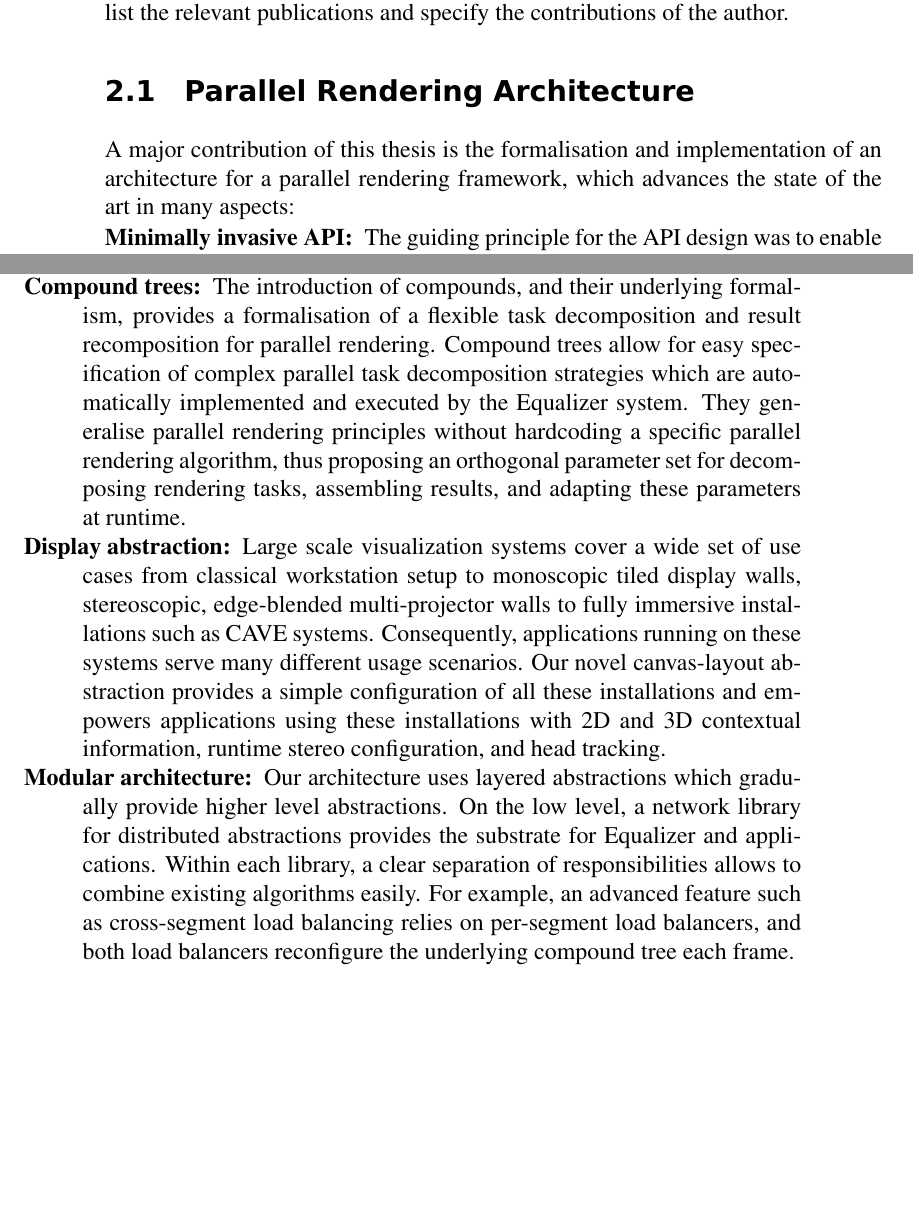
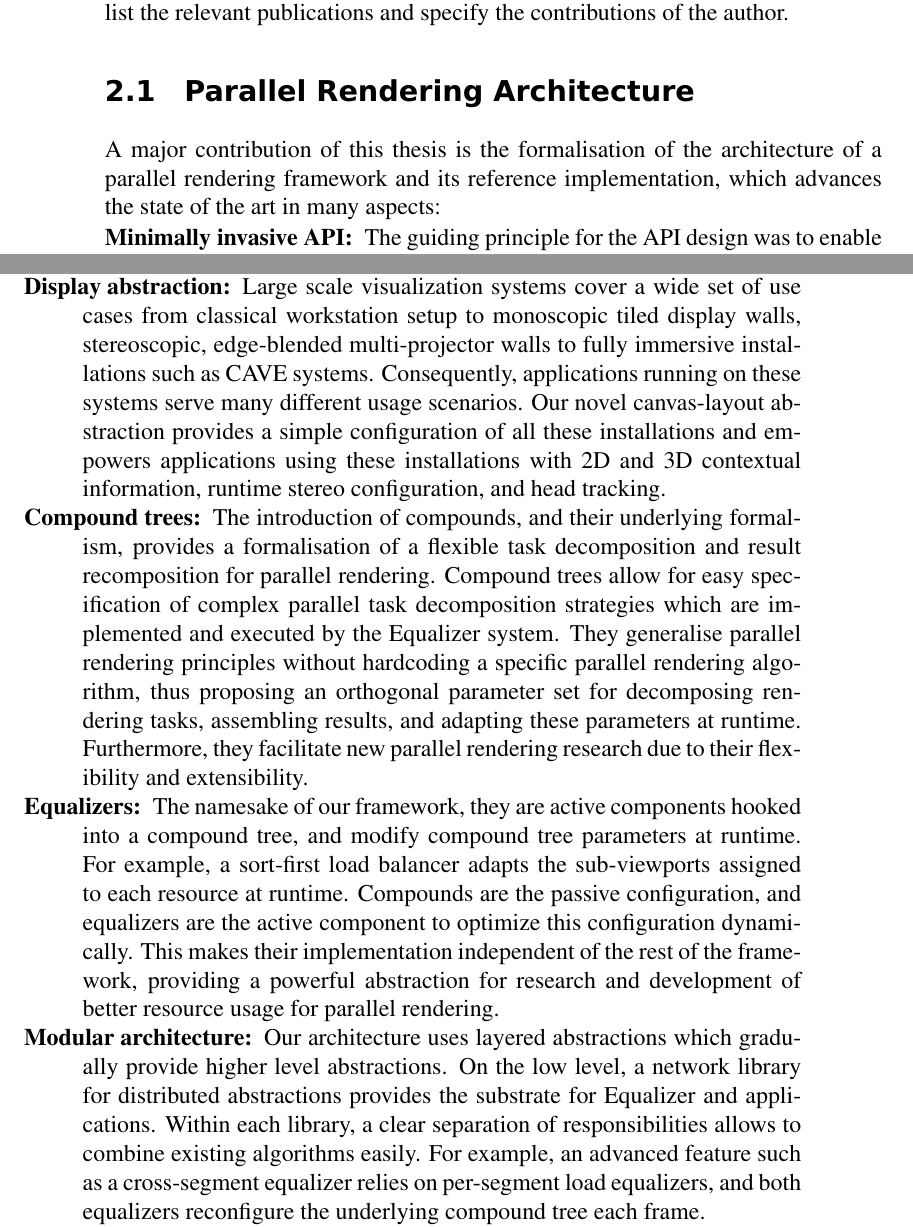
Before and after one commit to eile/phdThesis, a LaTeX thesis (thesis.tex, which reads body.tex): two parts of pages 31 and 32 of 125, joined at a grey line, cut so that both start at the same text, the shorter picture padded with empty space. Compiled offline with pdfLaTeX.

Commit message:
Contributions

```diff
--- a/body.tex
+++ b/body.tex
@@ -378,9 +378,9 @@ we list the relevant publications and specify the contributions of the author.
 
 \section{Parallel Rendering Architecture}
 
-A major contribution of this thesis is the formalisation and implementation of
-an architecture for a parallel rendering framework, which advances the state of
-the art in many aspects:
+A major contribution of this thesis is the formalisation of the architecture of
+a parallel rendering framework and its reference implementation, which advances
+the state of the art in many aspects:
 
 \begin{compactdesc}
 
@@ -407,15 +407,6 @@ how the rendering code will be executed. This clear separation yields parallel
 rendering applications which can be deployed on a wide set of installations,
 and are often configured in ways unforeseen during their deployment.
 
-\item[Compound trees:] The introduction of compounds, and their underlying
-formalism, provides a formalisation of a flexible task decomposition and result
-recomposition for parallel rendering. Compound trees allow for easy specification
-of complex parallel task decomposition strategies which are automatically
-implemented and executed by the Equalizer system. They generalise parallel
-rendering principles without hardcoding a specific parallel rendering algorithm,
-thus proposing an orthogonal parameter set for decomposing rendering tasks,
-assembling results, and adapting these parameters at runtime.
-
 \item[Display abstraction:] Large scale visualization systems cover a wide set
 of use cases from classical workstation setup to monoscopic tiled display
 walls, stereoscopic, edge-blended multi-projector walls to fully immersive
@@ -425,13 +416,33 @@ abstraction provides a simple configuration of all these installations and
 empowers applications using these installations with 2D and 3D contextual
 information, runtime stereo configuration, and head tracking.
 
+\item[Compound trees:] The introduction of compounds, and their underlying
+formalism, provides a formalisation of a flexible task decomposition and result
+recomposition for parallel rendering. Compound trees allow for easy
+specification of complex parallel task decomposition strategies which are
+implemented and executed by the Equalizer system. They generalise parallel
+rendering principles without hardcoding a specific parallel rendering
+algorithm, thus proposing an orthogonal parameter set for decomposing rendering
+tasks, assembling results, and adapting these parameters at runtime.
+Furthermore, they facilitate new parallel rendering research due to their
+flexibility and extensibility.
+
+\item[Equalizers:] The namesake of our framework, they are active components
+hooked into a compound tree, and modify compound tree parameters at runtime.
+For example, a sort-first load balancer adapts the sub-viewports assigned to
+each resource at runtime. Compounds are the passive configuration, and
+equalizers are the active component to optimize this configuration dynamically.
+This makes their implementation independent of the rest of the framework,
+providing a powerful abstraction for research and development of better
+resource usage for parallel rendering.
+
 \item[Modular architecture:] Our architecture uses layered abstractions which
 gradually provide higher level abstractions. On the low level, a network
 library for distributed abstractions provides the substrate for Equalizer and
 applications. Within each library, a clear separation of responsibilities
 allows to combine existing algorithms easily. For example, an advanced feature
-such as cross-segment load balancing relies on per-segment load balancers, and
-both load balancers reconfigure the underlying compound tree each frame.
+such as a cross-segment equalizer relies on per-segment load equalizers, and
+both equalizers reconfigure the underlying compound tree each frame.
 
 \end{compactdesc}
 
```
Also changed, not shown: front/abstract.tex (+4 -4 lines), front/acknowledgments.tex (+5 -5 lines).
